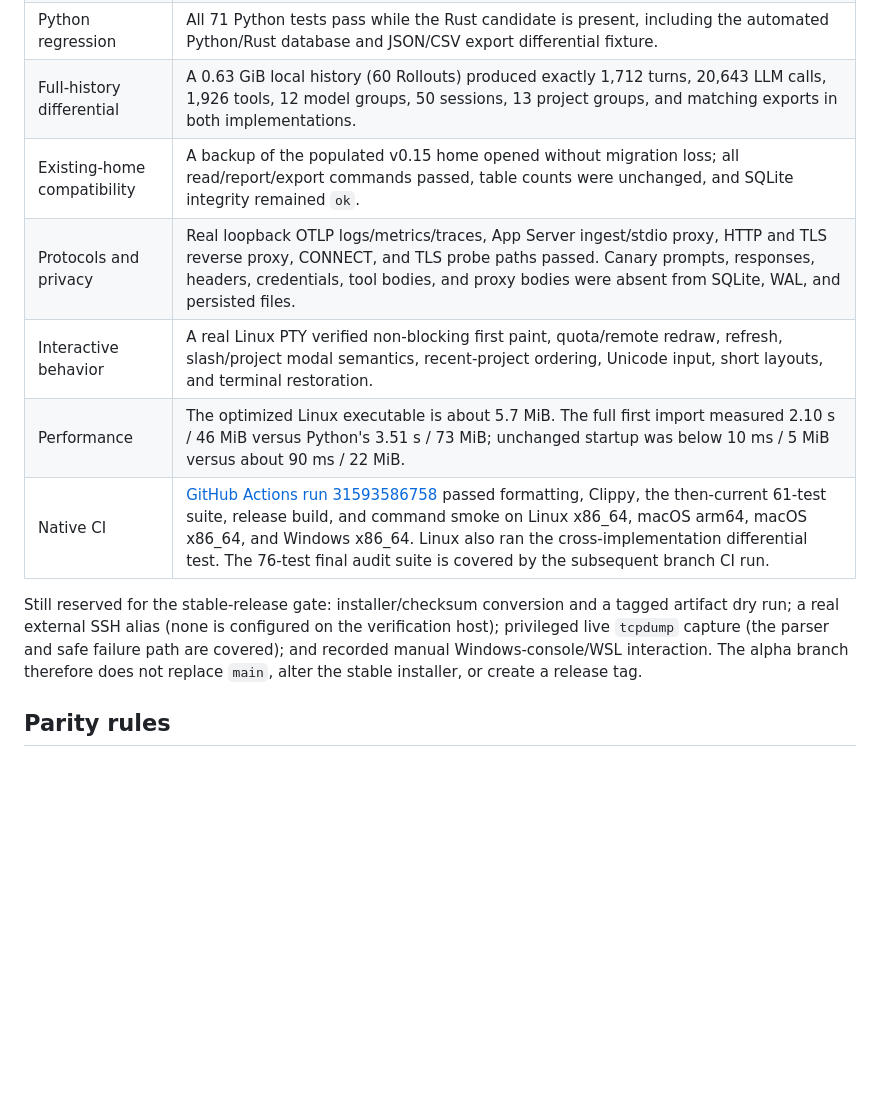
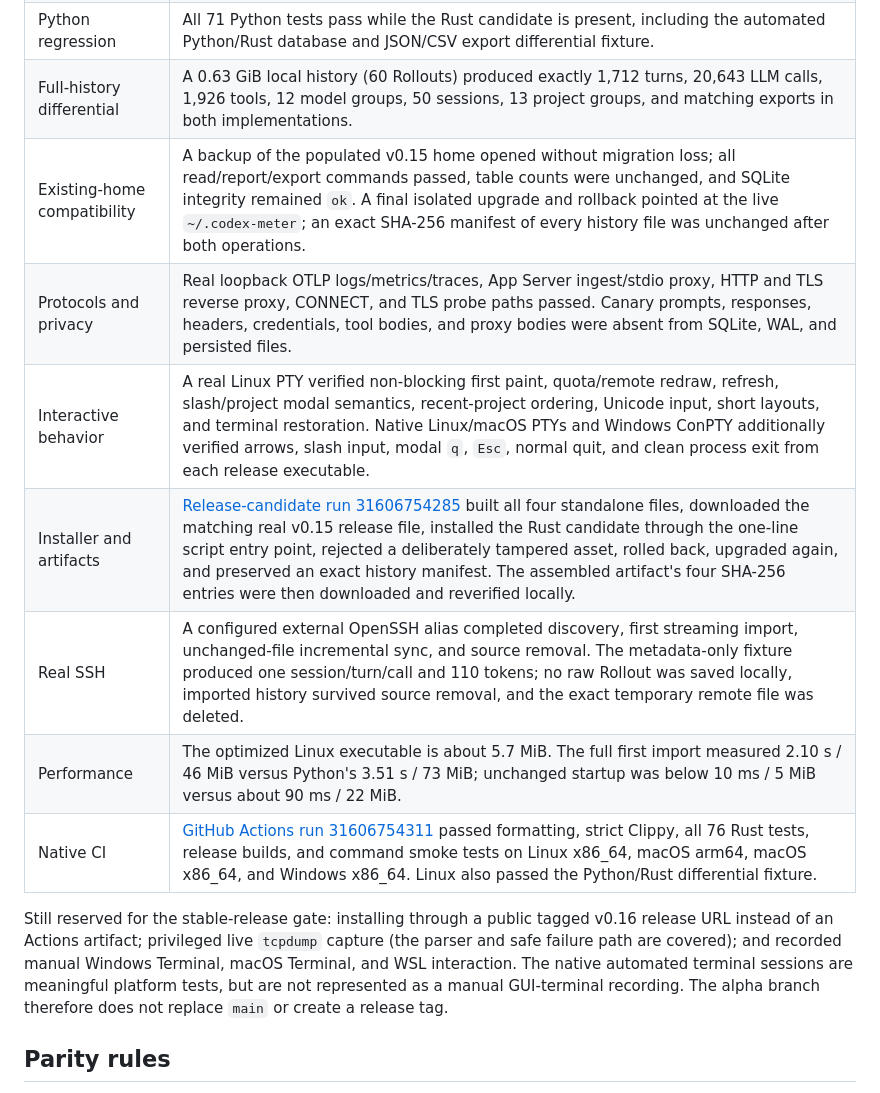
Before and after one commit to DelicateNorman/codex-meter, a Markdown page: docs/rust-parity.md, the part around the change. GitHub-like rendering; blank space fills up the shorter version.

Commit message:
Document Rust release candidate validation [skip ci]

```diff
--- a/docs/rust-parity.md
+++ b/docs/rust-parity.md
@@ -14,18 +14,21 @@ not mass-checked merely because the implementation compiles.
 | Rust tests | 76 tests pass with both current stable Rust and the declared minimum Rust 1.85 toolchain. `cargo fmt --check` and strict Clippy (`-D warnings`) pass. |
 | Python regression | All 71 Python tests pass while the Rust candidate is present, including the automated Python/Rust database and JSON/CSV export differential fixture. |
 | Full-history differential | A 0.63 GiB local history (60 Rollouts) produced exactly 1,712 turns, 20,643 LLM calls, 1,926 tools, 12 model groups, 50 sessions, 13 project groups, and matching exports in both implementations. |
-| Existing-home compatibility | A backup of the populated v0.15 home opened without migration loss; all read/report/export commands passed, table counts were unchanged, and SQLite integrity remained `ok`. |
+| Existing-home compatibility | A backup of the populated v0.15 home opened without migration loss; all read/report/export commands passed, table counts were unchanged, and SQLite integrity remained `ok`. A final isolated upgrade and rollback pointed at the live `~/.codex-meter`; an exact SHA-256 manifest of every history file was unchanged after both operations. |
 | Protocols and privacy | Real loopback OTLP logs/metrics/traces, App Server ingest/stdio proxy, HTTP and TLS reverse proxy, CONNECT, and TLS probe paths passed. Canary prompts, responses, headers, credentials, tool bodies, and proxy bodies were absent from SQLite, WAL, and persisted files. |
-| Interactive behavior | A real Linux PTY verified non-blocking first paint, quota/remote redraw, refresh, slash/project modal semantics, recent-project ordering, Unicode input, short layouts, and terminal restoration. |
+| Interactive behavior | A real Linux PTY verified non-blocking first paint, quota/remote redraw, refresh, slash/project modal semantics, recent-project ordering, Unicode input, short layouts, and terminal restoration. Native Linux/macOS PTYs and Windows ConPTY additionally verified arrows, slash input, modal `q`, `Esc`, normal quit, and clean process exit from each release executable. |
+| Installer and artifacts | [Release-candidate run 31606754285](https://github.com/DelicateNorman/codex-meter/actions/runs/31606754285) built all four standalone files, downloaded the matching real v0.15 release file, installed the Rust candidate through the one-line script entry point, rejected a deliberately tampered asset, rolled back, upgraded again, and preserved an exact history manifest. The assembled artifact's four SHA-256 entries were then downloaded and reverified locally. |
+| Real SSH | A configured external OpenSSH alias completed discovery, first streaming import, unchanged-file incremental sync, and source removal. The metadata-only fixture produced one session/turn/call and 110 tokens; no raw Rollout was saved locally, imported history survived source removal, and the exact temporary remote file was deleted. |
 | Performance | The optimized Linux executable is about 5.7 MiB. The full first import measured 2.10 s / 46 MiB versus Python's 3.51 s / 73 MiB; unchanged startup was below 10 ms / 5 MiB versus about 90 ms / 22 MiB. |
-| Native CI | [GitHub Actions run 31593586758](https://github.com/DelicateNorman/codex-meter/actions/runs/31593586758) passed formatting, Clippy, the then-current 61-test suite, release build, and command smoke on Linux x86_64, macOS arm64, macOS x86_64, and Windows x86_64. Linux also ran the cross-implementation differential test. The 76-test final audit suite is covered by the subsequent branch CI run. |
+| Native CI | [GitHub Actions run 31606754311](https://github.com/DelicateNorman/codex-meter/actions/runs/31606754311) passed formatting, strict Clippy, all 76 Rust tests, release builds, and command smoke tests on Linux x86_64, macOS arm64, macOS x86_64, and Windows x86_64. Linux also passed the Python/Rust differential fixture. |
 
-Still reserved for the stable-release gate: installer/checksum conversion and a
-tagged artifact dry run; a real external SSH alias (none is configured on the
-verification host); privileged live `tcpdump` capture (the parser and safe
-failure path are covered); and recorded manual Windows-console/WSL interaction.
-The alpha branch therefore does not replace `main`, alter the stable installer,
-or create a release tag.
+Still reserved for the stable-release gate: installing through a public tagged
+v0.16 release URL instead of an Actions artifact; privileged live `tcpdump`
+capture (the parser and safe failure path are covered); and recorded manual
+Windows Terminal, macOS Terminal, and WSL interaction. The native automated
+terminal sessions are meaningful platform tests, but are not represented as a
+manual GUI-terminal recording. The alpha branch therefore does not replace
+`main` or create a release tag.
 
 ## Parity rules
 
```
Also changed, not shown: CHANGELOG.md (+2 -0 lines), docs/release-candidate-validation.md (added, +77 -0 lines).
